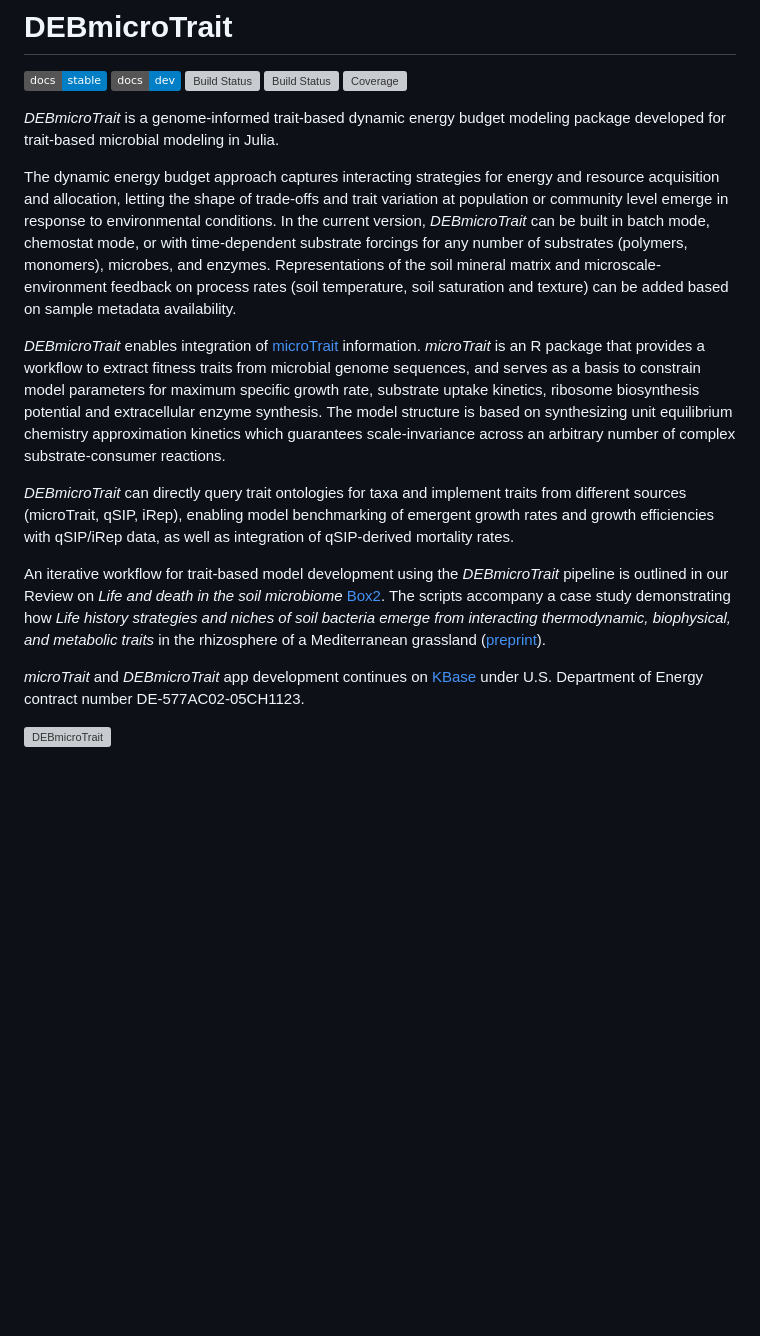
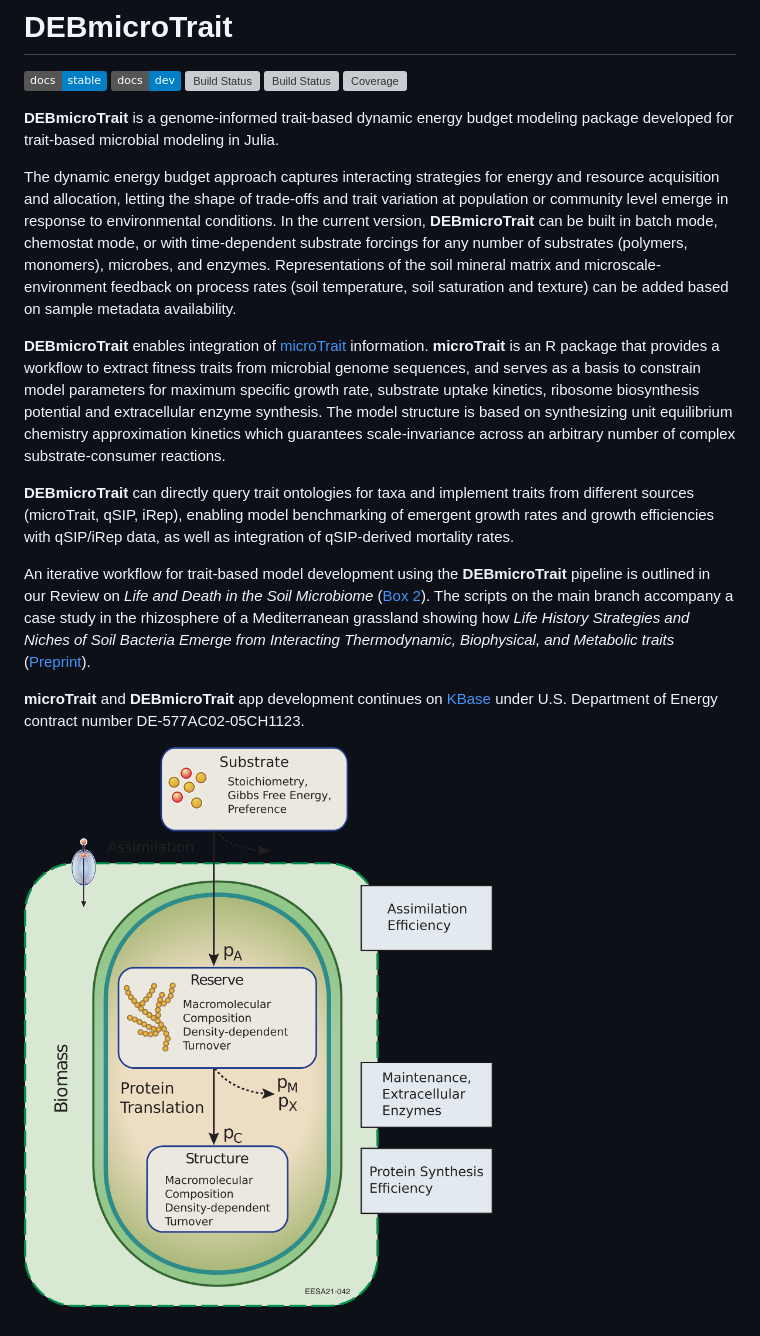
Before and after one commit to giannamars/DEBmicroTrait.jl, a Markdown page: README.md, the part around the change. Rendered like a GitHub page; pictures changed too: files/EESA21-042.png (added); badges without logos; blank space fills up the shorter version; grey boxes are pictures that could not be loaded.

```diff
--- a/README.md
+++ b/README.md
@@ -7,16 +7,16 @@
 [![Coverage](https://codecov.io/gh/giannamars/DEBmicroTrait.jl/branch/main/graph/badge.svg)](https://codecov.io/gh/giannamars/DEBmicroTrait.jl)
 
 
-*DEBmicroTrait* is a genome-informed trait-based dynamic energy budget modeling package developed for trait-based microbial modeling in Julia.
+**DEBmicroTrait** is a genome-informed trait-based dynamic energy budget modeling package developed for trait-based microbial modeling in Julia.
 
-The dynamic energy budget approach captures interacting strategies for energy and resource acquisition and allocation, letting the shape of trade-offs and trait variation at population or community level emerge in response to environmental conditions. In the current version, *DEBmicroTrait* can be built in batch mode, chemostat mode, or with time-dependent substrate forcings for any number of substrates (polymers, monomers), microbes, and enzymes. Representations of the soil mineral matrix and microscale-environment feedback on process rates (soil temperature, soil saturation and texture) can be added based on sample metadata availability.
+The dynamic energy budget approach captures interacting strategies for energy and resource acquisition and allocation, letting the shape of trade-offs and trait variation at population or community level emerge in response to environmental conditions. In the current version, **DEBmicroTrait** can be built in batch mode, chemostat mode, or with time-dependent substrate forcings for any number of substrates (polymers, monomers), microbes, and enzymes. Representations of the soil mineral matrix and microscale-environment feedback on process rates (soil temperature, soil saturation and texture) can be added based on sample metadata availability.
 
-*DEBmicroTrait* enables integration of [microTrait](https://github.com/ukaraoz/microtrait) information. *microTrait* is an R package that provides a workflow to extract fitness traits from microbial genome sequences, and serves as a basis to constrain model parameters for maximum specific growth rate, substrate uptake kinetics, ribosome biosynthesis potential and extracellular enzyme synthesis. The model structure is based on synthesizing unit equilibrium chemistry approximation kinetics which guarantees scale-invariance across an arbitrary number of complex substrate-consumer reactions.
+**DEBmicroTrait** enables integration of [microTrait](https://github.com/ukaraoz/microtrait) information. **microTrait** is an R package that provides a workflow to extract fitness traits from microbial genome sequences, and serves as a basis to constrain model parameters for maximum specific growth rate, substrate uptake kinetics, ribosome biosynthesis potential and extracellular enzyme synthesis. The model structure is based on synthesizing unit equilibrium chemistry approximation kinetics which guarantees scale-invariance across an arbitrary number of complex substrate-consumer reactions.
 
-*DEBmicroTrait* can directly query trait ontologies for taxa and implement traits from different sources (microTrait, qSIP, iRep), enabling model benchmarking of emergent growth rates and growth efficiencies with qSIP/iRep data, as well as integration of qSIP-derived mortality rates.
+**DEBmicroTrait** can directly query trait ontologies for taxa and implement traits from different sources (microTrait, qSIP, iRep), enabling model benchmarking of emergent growth rates and growth efficiencies with qSIP/iRep data, as well as integration of qSIP-derived mortality rates.
 
-An iterative workflow for trait-based model development using the *DEBmicroTrait* pipeline is outlined in our Review on *Life and death in the soil microbiome* [Box2](https://www.nature.com/articles/s41579-022-00695-z). The scripts accompany a case study demonstrating how *Life history strategies and niches of soil bacteria emerge from interacting thermodynamic, biophysical, and metabolic traits* in the rhizosphere of a Mediterranean grassland ([preprint](https://www.biorxiv.org/content/10.1101/2022.06.29.498137v1.abstract)).
+An iterative workflow for trait-based model development using the **DEBmicroTrait** pipeline is outlined in our Review on *Life and Death in the Soil Microbiome* ([Box 2](https://www.nature.com/articles/s41579-022-00695-z)). The scripts on the main branch accompany a case study in the rhizosphere of a Mediterranean grassland showing how *Life History Strategies and Niches of Soil Bacteria Emerge from Interacting Thermodynamic, Biophysical, and Metabolic traits*  ([Preprint](https://www.biorxiv.org/content/10.1101/2022.06.29.498137v1.abstract)).
 
- *microTrait* and *DEBmicroTrait* app development continues on [KBase](https://www.kbase.us/) under U.S. Department of Energy contract number DE-577AC02-05CH1123.
+ **microTrait** and **DEBmicroTrait** app development continues on [KBase](https://www.kbase.us/) under U.S. Department of Energy contract number DE-577AC02-05CH1123.
 
-![DEBmicroTrait](/files/EESA21-042.eps)
+![DEBmicroTrait](/files/EESA21-042.png)
```
Also changed, not shown: 1 other file.
